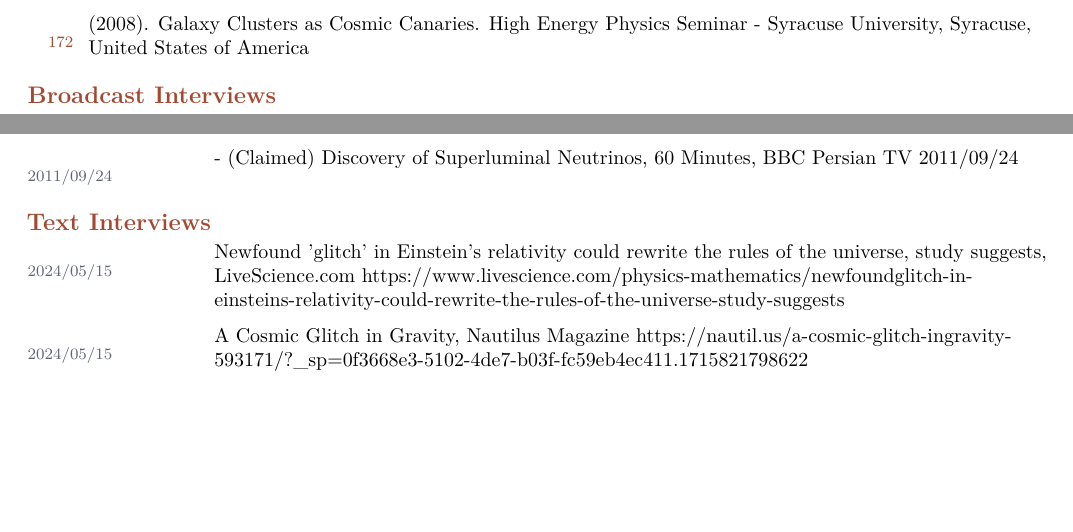
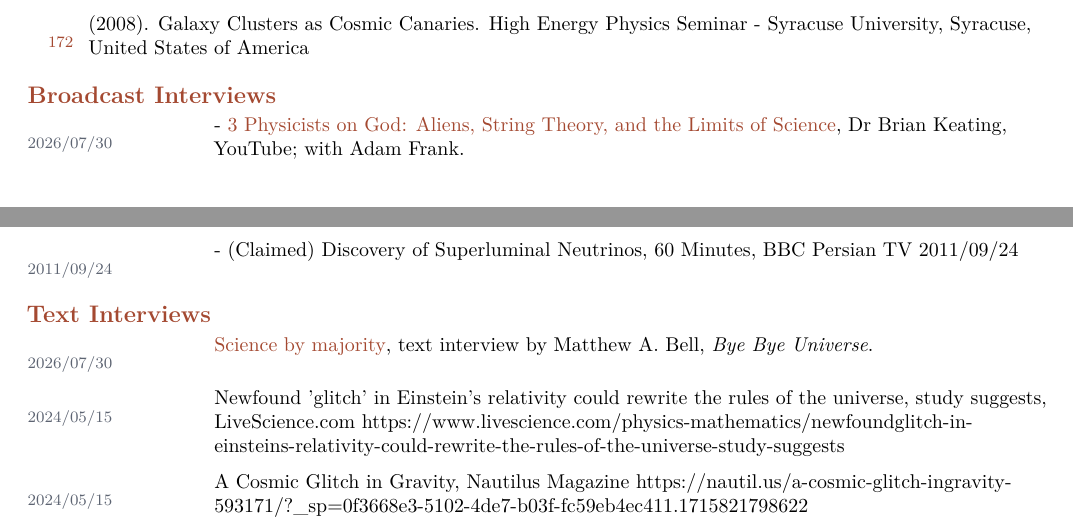
Before and after one commit to nafshordi/nafshordi.github.io, a LaTeX CV (cv/niayesh-afshordi-cv-long.tex, which reads cv/professional-record.tex, cv/recent-broadcast-interviews.tex, cv/recent-text-interviews.tex): two parts of pages 23 and 25 of 36 before the commit and two parts of pages 23 and 25 of 37 after it, joined at a grey line, cut so that both start at the same text, the shorter picture padded with empty space. Compiled offline with pdfLaTeX.

Commit message:
Add recent interview records to CV

```diff
--- a/cv/professional-record.tex
+++ b/cv/professional-record.tex
@@ -467,6 +467,7 @@
 \recordentry{2011/10/04}{-              Legacy of Stephen Hawking, 60 Minutes, BBC Persian TV 2011/10/04}
 \recordentry{2011/09/24}{-              (Claimed) Discovery of Superluminal Neutrinos, 60 Minutes, BBC Persian TV 2011/09/24}
 \recordsubsection{Text Interviews}
+\input{recent-text-interviews.tex}
 \recordentry{2024/05/15}{Newfound 'glitch' in Einstein's relativity could rewrite the rules of the universe, study suggests, LiveScience.com https://www.livescience.com/physics-mathematics/newfoundglitch-in-einsteins-relativity-could-rewrite-the-rules-of-the-universe-study-suggests}
 \recordentry{2024/05/15}{A Cosmic Glitch in Gravity, Nautilus Magazine https://nautil.us/a-cosmic-glitch-ingravity-593171/?\_sp=0f3668e3-5102-4de7-b03f-fc59eb4ec411.1715821798622}
 \recordentry{2024/05/01}{A 'cosmic glitch' in gravity, Waterloo News https://uwaterloo.ca/news/media/cosmic-glitchgravity}
--- a/cv/recent-broadcast-interviews.tex
+++ b/cv/recent-broadcast-interviews.tex
@@ -1,4 +1,5 @@
-% YouTube interviews verified on 2026-07-10 from the individual video pages.
+% YouTube interviews verified on 2026-08-03 from the individual video pages.
+\recordentry{2026/07/30}{- \href{https://youtu.be/Xhubt2NmFHQ?t=2933}{3 Physicists on God: Aliens, String Theory, and the Limits of Science}, Dr Brian Keating, YouTube; with Adam Frank.}
 \recordentry{2026/05/31}{- \href{https://youtu.be/lFVqEZ1qF_g}{What Came Before The Big Bang?}, Apple Finch Pudding, YouTube.}
 \recordentry{2026/04/02}{- \href{https://youtu.be/qj5wCEfpqc0}{The Big Bang May Not Be the Beginning: Dr. Niayesh Afshordi on Time and Nothingness}, Philosophy Everyday, YouTube.}
 \recordentry{2025/10/09}{- \href{https://youtu.be/DO5iArbukzg}{Has Science Just Proved God?}, Premier Unbelievable? debate with Michel-Yves Bollore, hosted by John Nelson, YouTube.}
--- /dev/null
+++ b/cv/recent-text-interviews.tex
@@ -0,0 +1,2 @@
+% Text interviews verified from the publisher's public pages.
+\recordentry{2026/07/30}{\href{https://byebyeuniverse.substack.com/p/science-by-majority}{Science by majority}, text interview by Matthew A. Bell, \emph{Bye Bye Universe}.}
```
Also changed, not shown: 1 other file.
